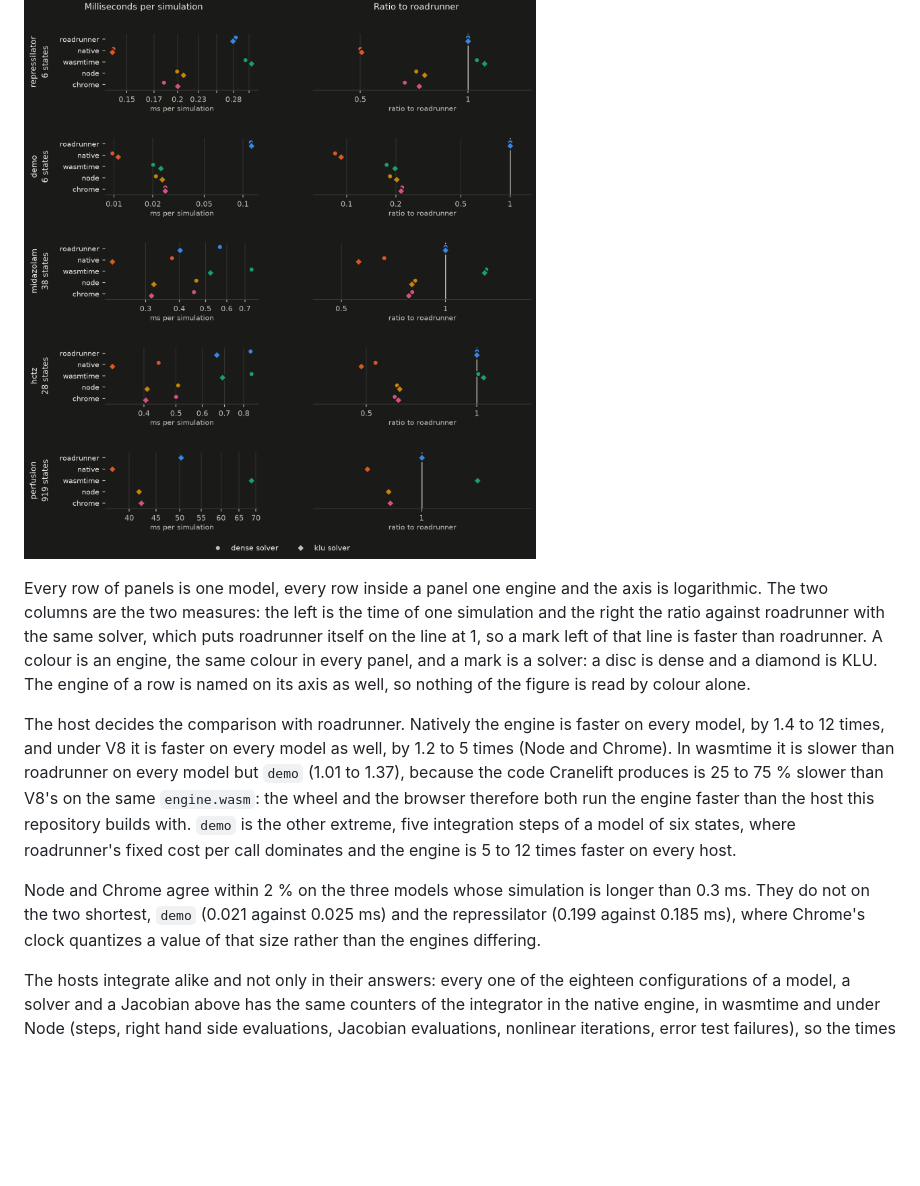
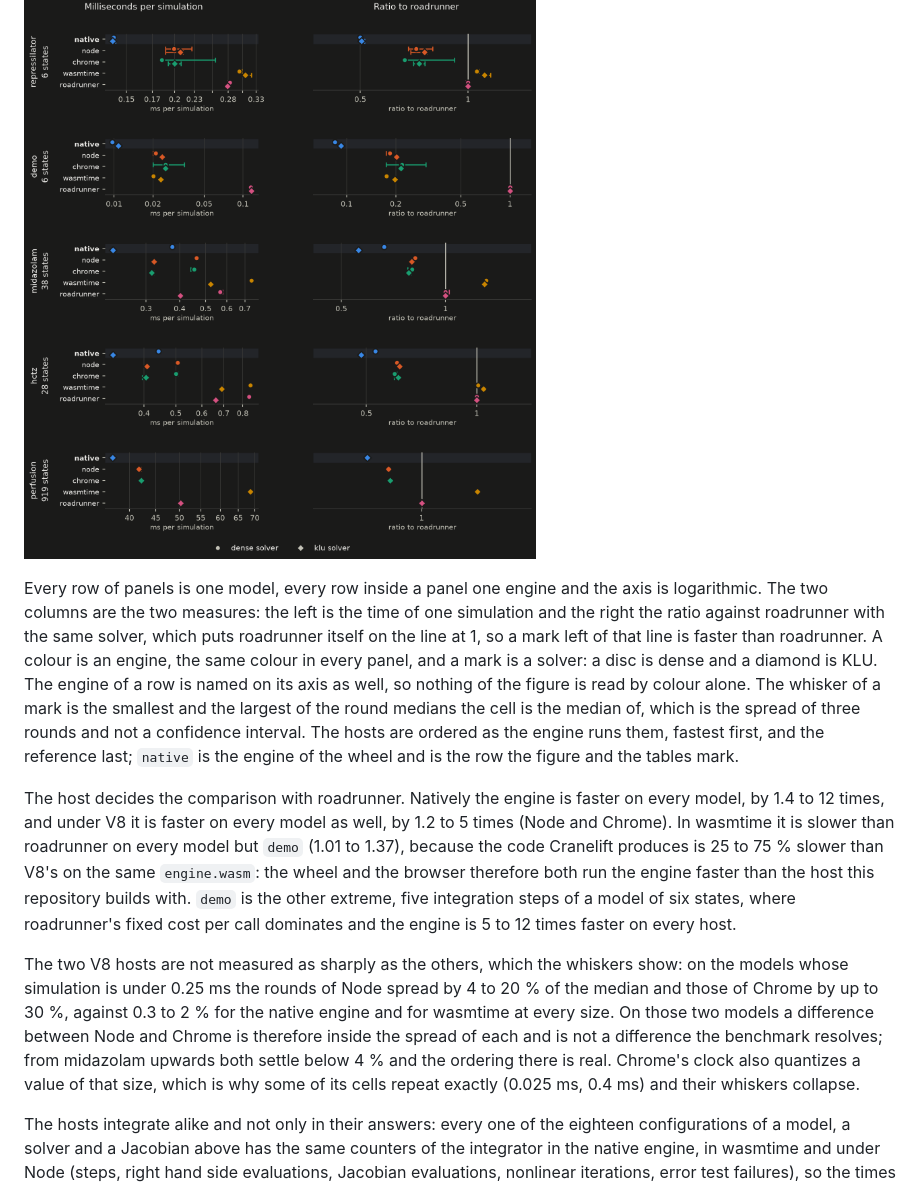
Before and after one commit to matthiaskoenig/sbmlsim-core, a Markdown page: docs/benchmarks.md, the part around one of its changes. Rendered like a GitHub page; pictures changed too: docs/images/benchmark-hosts-dark.png, docs/images/benchmark-hosts-light.png; blank space fills up the shorter version.

```diff
--- a/docs/benchmarks.md
+++ b/docs/benchmarks.md
@@ -37,11 +37,11 @@ The models are the ones of `bench/sbmlsim.toml`, which is sbmlsim's own benchmar
 ![One simulation of each model on each host](images/benchmark-hosts-light.png#only-light)
 ![One simulation of each model on each host](images/benchmark-hosts-dark.png#only-dark)
 
-Every row of panels is one model, every row inside a panel one engine and the axis is logarithmic. The two columns are the two measures: the left is the time of one simulation and the right the ratio against roadrunner with the same solver, which puts roadrunner itself on the line at 1, so a mark left of that line is faster than roadrunner. A colour is an engine, the same colour in every panel, and a mark is a solver: a disc is dense and a diamond is KLU. The engine of a row is named on its axis as well, so nothing of the figure is read by colour alone.
+Every row of panels is one model, every row inside a panel one engine and the axis is logarithmic. The two columns are the two measures: the left is the time of one simulation and the right the ratio against roadrunner with the same solver, which puts roadrunner itself on the line at 1, so a mark left of that line is faster than roadrunner. A colour is an engine, the same colour in every panel, and a mark is a solver: a disc is dense and a diamond is KLU. The engine of a row is named on its axis as well, so nothing of the figure is read by colour alone. The whisker of a mark is the smallest and the largest of the round medians the cell is the median of, which is the spread of three rounds and not a confidence interval. The hosts are ordered as the engine runs them, fastest first, and the reference last; `native` is the engine of the wheel and is the row the figure and the tables mark.
 
 The host decides the comparison with roadrunner. Natively the engine is faster on every model, by 1.4 to 12 times, and under V8 it is faster on every model as well, by 1.2 to 5 times (Node and Chrome). In wasmtime it is slower than roadrunner on every model but `demo` (1.01 to 1.37), because the code Cranelift produces is 25 to 75 % slower than V8's on the same `engine.wasm`: the wheel and the browser therefore both run the engine faster than the host this repository builds with. `demo` is the other extreme, five integration steps of a model of six states, where roadrunner's fixed cost per call dominates and the engine is 5 to 12 times faster on every host.
 
-Node and Chrome agree within 2 % on the three models whose simulation is longer than 0.3 ms. They do not on the two shortest, `demo` (0.021 against 0.025 ms) and the repressilator (0.199 against 0.185 ms), where Chrome's clock quantizes a value of that size rather than the engines differing.
+The two V8 hosts are not measured as sharply as the others, which the whiskers show: on the models whose simulation is under 0.25 ms the rounds of Node spread by 4 to 20 % of the median and those of Chrome by up to 30 %, against 0.3 to 2 % for the native engine and for wasmtime at every size. On those two models a difference between Node and Chrome is therefore inside the spread of each and is not a difference the benchmark resolves; from midazolam upwards both settle below 4 % and the ordering there is real. Chrome's clock also quantizes a value of that size, which is why some of its cells repeat exactly (0.025 ms, 0.4 ms) and their whiskers collapse.
 
 The hosts integrate alike and not only in their answers: every one of the eighteen configurations of a model, a solver and a Jacobian above has the same counters of the integrator in the native engine, in wasmtime and under Node (steps, right hand side evaluations, Jacobian evaluations, nonlinear iterations, error test failures), so the times of a row are the same work done at different speeds, and the native engine of the wheel changes nothing of these results although it can differ from `engine.wasm` in the last bits (see [Python](python.md#the-engine-of-the-wheel)).
 
```
Also changed, not shown: other parts of docs/benchmarks.md (+20 -20 lines), 1 other file.
